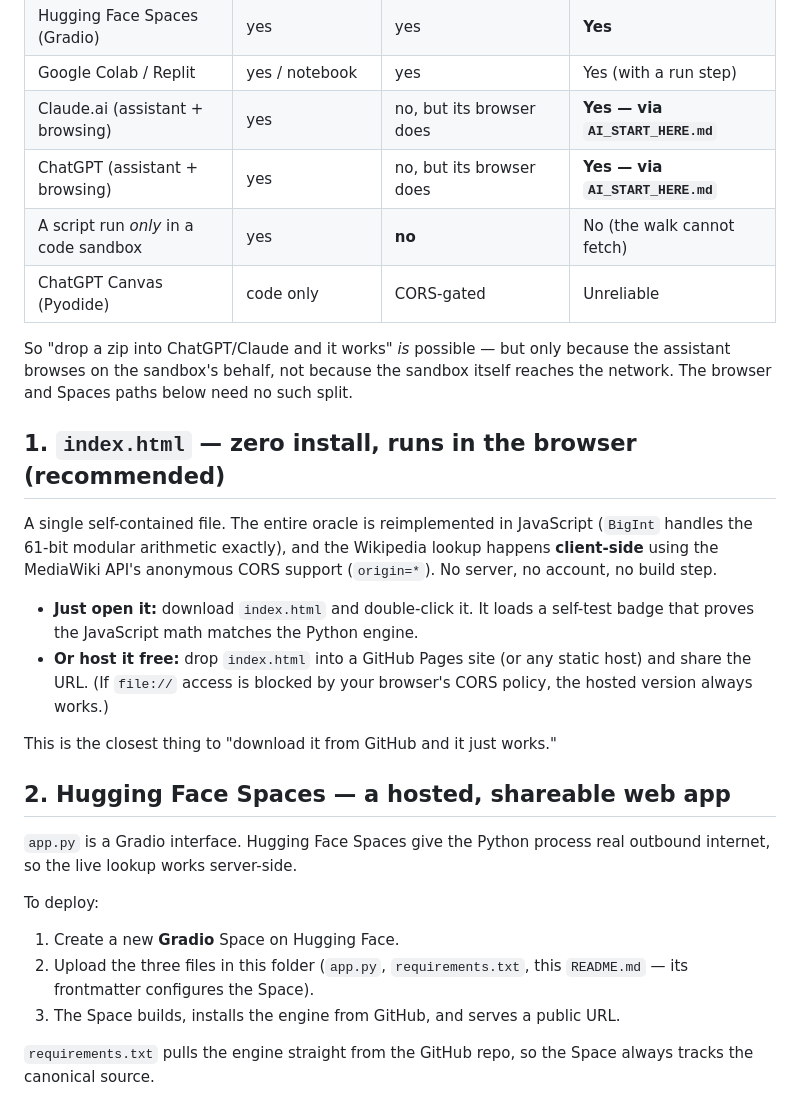
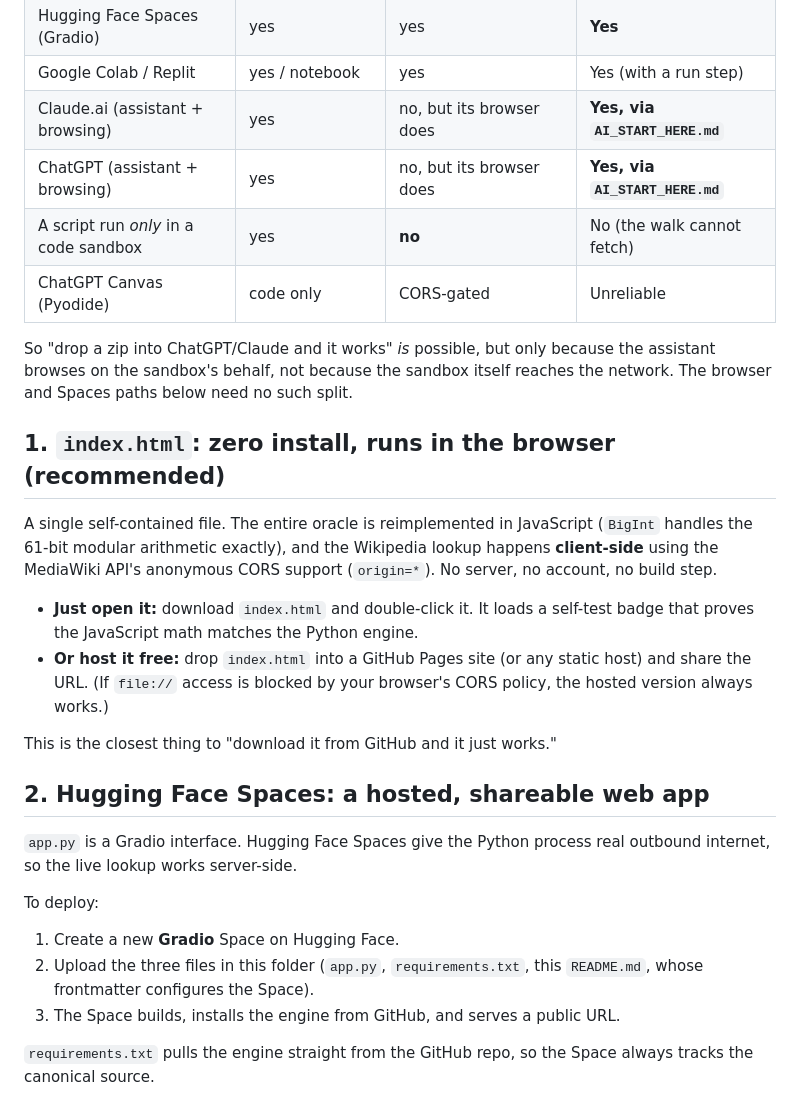
Before and after one commit to potncoffee/wiki-random, a Markdown page: webui/README.md, the part around one of its changes. Rendered like a GitHub page.

```diff
--- a/webui/README.md
+++ b/webui/README.md
@@ -29,16 +29,16 @@ sandbox and does the Wikipedia lookups through its browser. That split is what
 | Open `index.html` in a browser | n/a (just open the file) | yes (your browser) | **Yes** |
 | Hugging Face Spaces (Gradio) | yes | yes | **Yes** |
 | Google Colab / Replit | yes / notebook | yes | Yes (with a run step) |
-| Claude.ai (assistant + browsing) | yes | no, but its browser does | **Yes — via `AI_START_HERE.md`** |
-| ChatGPT (assistant + browsing) | yes | no, but its browser does | **Yes — via `AI_START_HERE.md`** |
+| Claude.ai (assistant + browsing) | yes | no, but its browser does | **Yes, via `AI_START_HERE.md`** |
+| ChatGPT (assistant + browsing) | yes | no, but its browser does | **Yes, via `AI_START_HERE.md`** |
 | A script run *only* in a code sandbox | yes | **no** | No (the walk cannot fetch) |
 | ChatGPT Canvas (Pyodide) | code only | CORS-gated | Unreliable |
 
-So "drop a zip into ChatGPT/Claude and it works" *is* possible — but only because
+So "drop a zip into ChatGPT/Claude and it works" *is* possible, but only because
 the assistant browses on the sandbox's behalf, not because the sandbox itself
 reaches the network. The browser and Spaces paths below need no such split.
 
-## 1. `index.html` — zero install, runs in the browser (recommended)
+## 1. `index.html`: zero install, runs in the browser (recommended)
 
 A single self-contained file. The entire oracle is reimplemented in JavaScript
 (`BigInt` handles the 61-bit modular arithmetic exactly), and the Wikipedia
@@ -53,7 +53,7 @@ lookup happens **client-side** using the MediaWiki API's anonymous CORS support
 
 This is the closest thing to "download it from GitHub and it just works."
 
-## 2. Hugging Face Spaces — a hosted, shareable web app
+## 2. Hugging Face Spaces: a hosted, shareable web app
 
 `app.py` is a Gradio interface. Hugging Face Spaces give the Python process real
 outbound internet, so the live lookup works server-side.
@@ -62,7 +62,7 @@ To deploy:
 
 1. Create a new **Gradio** Space on Hugging Face.
 2. Upload the three files in this folder (`app.py`, `requirements.txt`, this
-   `README.md` — its frontmatter configures the Space).
+   `README.md`, whose frontmatter configures the Space).
 3. The Space builds, installs the engine from GitHub, and serves a public URL.
 
 `requirements.txt` pulls the engine straight from the GitHub repo, so the Space
```
Also changed, not shown: other parts of webui/README.md (+1 -1 lines), AI_START_HERE.md (+71 -6 lines), README.md (+2 -2 lines).
